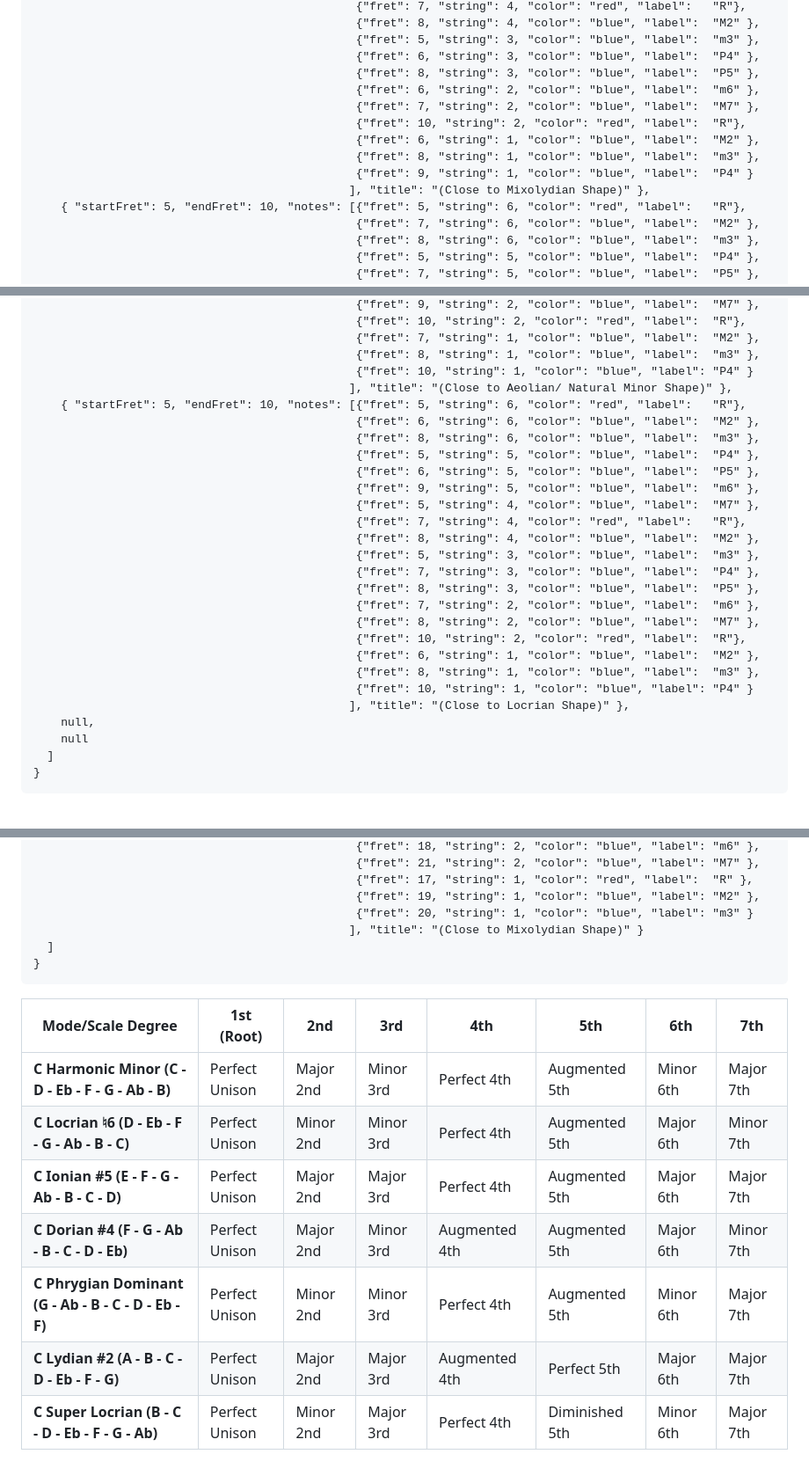
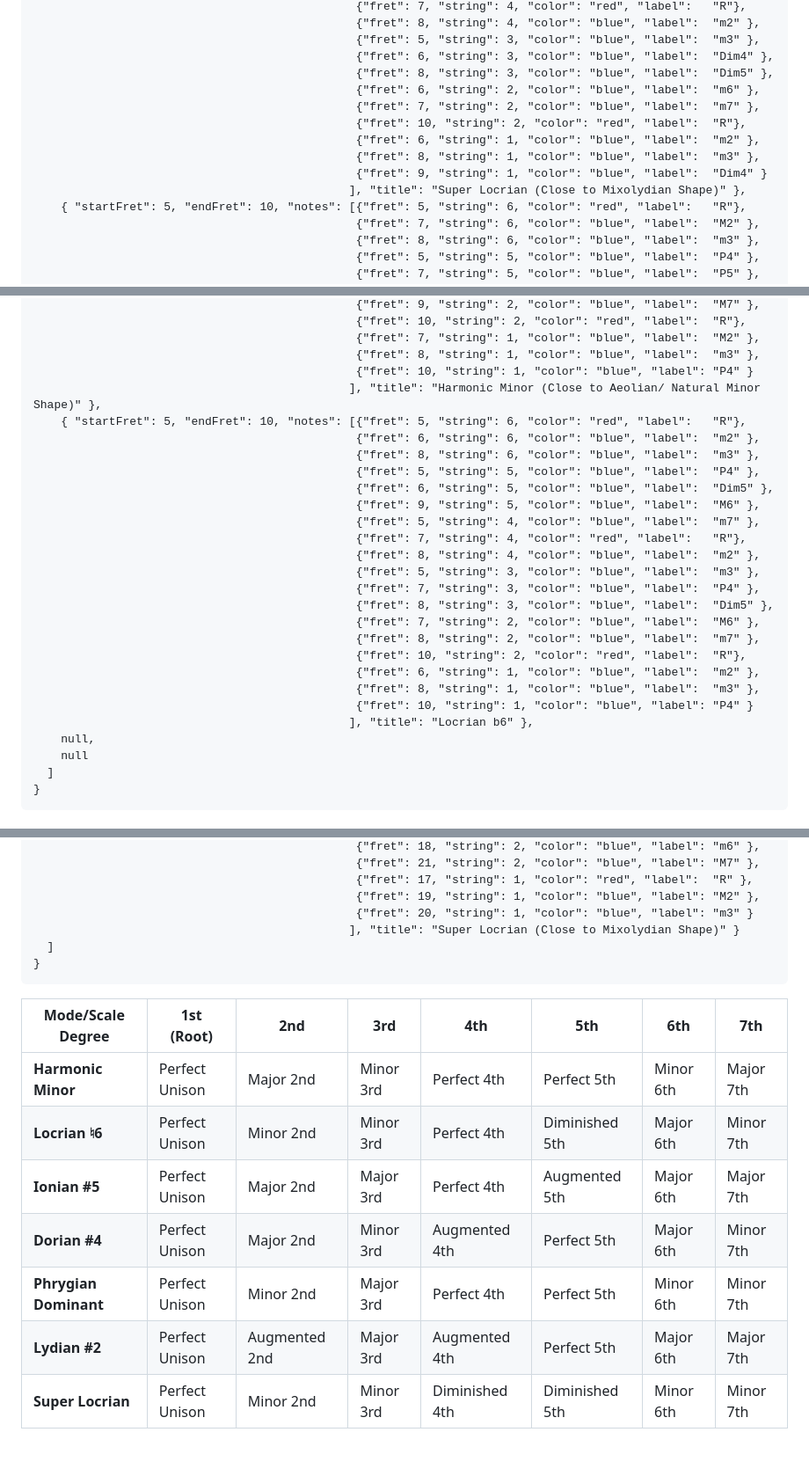
Before and after one commit to K0bbert/guitarTheoryCollection, a Markdown page: harmonic-minor-modes.md, 3 parts joined by grey strips. Shown: that part at 88% size. Rendered like a GitHub page.

````diff
--- a/harmonic-minor-modes.md
+++ b/harmonic-minor-modes.md
@@ -96,15 +96,15 @@
                                                {"fret": 7, "string": 4, "color": "red", "label":   "R"},
-                                               {"fret": 8, "string": 4, "color": "blue", "label":  "M2" },
+                                               {"fret": 8, "string": 4, "color": "blue", "label":  "m2" },
                                                {"fret": 5, "string": 3, "color": "blue", "label":  "m3" },
-                                               {"fret": 6, "string": 3, "color": "blue", "label":  "P4" },
-                                               {"fret": 8, "string": 3, "color": "blue", "label":  "P5" },
+                                               {"fret": 6, "string": 3, "color": "blue", "label":  "Dim4" },
+                                               {"fret": 8, "string": 3, "color": "blue", "label":  "Dim5" },
                                                {"fret": 6, "string": 2, "color": "blue", "label":  "m6" },
-                                               {"fret": 7, "string": 2, "color": "blue", "label":  "M7" },
+                                               {"fret": 7, "string": 2, "color": "blue", "label":  "m7" },
                                                {"fret": 10, "string": 2, "color": "red", "label":  "R"},
-                                               {"fret": 6, "string": 1, "color": "blue", "label":  "M2" },
+                                               {"fret": 6, "string": 1, "color": "blue", "label":  "m2" },
                                                {"fret": 8, "string": 1, "color": "blue", "label":  "m3" },
-                                               {"fret": 9, "string": 1, "color": "blue", "label":  "P4" }
-                                              ], "title": "(Close to Mixolydian Shape)" },
+                                               {"fret": 9, "string": 1, "color": "blue", "label":  "Dim4" }
+                                              ], "title": "Super Locrian (Close to Mixolydian Shape)" },
     { "startFret": 5, "endFret": 10, "notes": [{"fret": 5, "string": 6, "color": "red", "label":   "R"},
                                                {"fret": 7, "string": 6, "color": "blue", "label":  "M2" },
                                                {"fret": 8, "string": 6, "color": "blue", "label":  "m3" },
@@ -123,26 +123,26 @@
                                                {"fret": 7, "string": 1, "color": "blue", "label":  "M2" },
                                                {"fret": 8, "string": 1, "color": "blue", "label":  "m3" },
                                                {"fret": 10, "string": 1, "color": "blue", "label": "P4" }
-                                              ], "title": "(Close to Aeolian/ Natural Minor Shape)" },
+                                              ], "title": "Harmonic Minor (Close to Aeolian/ Natural Minor Shape)" },
     { "startFret": 5, "endFret": 10, "notes": [{"fret": 5, "string": 6, "color": "red", "label":   "R"},
-                                               {"fret": 6, "string": 6, "color": "blue", "label":  "M2" },
+                                               {"fret": 6, "string": 6, "color": "blue", "label":  "m2" },
                                                {"fret": 8, "string": 6, "color": "blue", "label":  "m3" },
                                                {"fret": 5, "string": 5, "color": "blue", "label":  "P4" },
-                                               {"fret": 6, "string": 5, "color": "blue", "label":  "P5" },
-                                               {"fret": 9, "string": 5, "color": "blue", "label":  "m6" },
-                                               {"fret": 5, "string": 4, "color": "blue", "label":  "M7" },
+                                               {"fret": 6, "string": 5, "color": "blue", "label":  "Dim5" },
+                                               {"fret": 9, "string": 5, "color": "blue", "label":  "M6" },
+                                               {"fret": 5, "string": 4, "color": "blue", "label":  "m7" },
                                                {"fret": 7, "string": 4, "color": "red", "label":   "R"},
-                                               {"fret": 8, "string": 4, "color": "blue", "label":  "M2" },
+                                               {"fret": 8, "string": 4, "color": "blue", "label":  "m2" },
                                                {"fret": 5, "string": 3, "color": "blue", "label":  "m3" },
                                                {"fret": 7, "string": 3, "color": "blue", "label":  "P4" },
-                                               {"fret": 8, "string": 3, "color": "blue", "label":  "P5" },
-                                               {"fret": 7, "string": 2, "color": "blue", "label":  "m6" },
-                                               {"fret": 8, "string": 2, "color": "blue", "label":  "M7" },
+                                               {"fret": 8, "string": 3, "color": "blue", "label":  "Dim5" },
+                                               {"fret": 7, "string": 2, "color": "blue", "label":  "M6" },
+                                               {"fret": 8, "string": 2, "color": "blue", "label":  "m7" },
                                                {"fret": 10, "string": 2, "color": "red", "label":  "R"},
-                                               {"fret": 6, "string": 1, "color": "blue", "label":  "M2" },
+                                               {"fret": 6, "string": 1, "color": "blue", "label":  "m2" },
                                                {"fret": 8, "string": 1, "color": "blue", "label":  "m3" },
                                                {"fret": 10, "string": 1, "color": "blue", "label": "P4" }
-                                              ], "title": "(Close to Locrian Shape)" },
+                                              ], "title": "Locrian b6" },
     null,
     null
   ]
@@ -294,17 +294,17 @@ Scale Intervals: W H W W H W+ H H
                                                {"fret": 17, "string": 1, "color": "red", "label":  "R" },
                                                {"fret": 19, "string": 1, "color": "blue", "label": "M2" },
                                                {"fret": 20, "string": 1, "color": "blue", "label": "m3" }
-                                              ], "title": "(Close to Mixolydian Shape)" }
+                                              ], "title": "Super Locrian (Close to Mixolydian Shape)" }
   ]
 }
 ```
 
-| **Mode/Scale Degree**                                 | **1st (Root)** | **2nd**   | **3rd**   | **4th**       | **5th**        | **6th**   | **7th**   |
-| ----------------------------------------------------- | -------------- | --------- | --------- | ------------- | -------------- | --------- | --------- |
-| **C Harmonic Minor (C - D - Eb - F - G - Ab - B)**    | Perfect Unison | Major 2nd | Minor 3rd | Perfect 4th   | Augmented 5th  | Minor 6th | Major 7th |
-| **C Locrian ♮6 (D - Eb - F - G - Ab - B - C)**        | Perfect Unison | Minor 2nd | Minor 3rd | Perfect 4th   | Augmented 5th  | Major 6th | Minor 7th |
-| **C Ionian #5 (E - F - G - Ab - B - C - D)**          | Perfect Unison | Major 2nd | Major 3rd | Perfect 4th   | Augmented 5th  | Major 6th | Major 7th |
-| **C Dorian #4 (F - G - Ab - B - C - D - Eb)**         | Perfect Unison | Major 2nd | Minor 3rd | Augmented 4th | Augmented 5th  | Major 6th | Minor 7th |
-| **C Phrygian Dominant (G - Ab - B - C - D - Eb - F)** | Perfect Unison | Minor 2nd | Minor 3rd | Perfect 4th   | Augmented 5th  | Minor 6th | Major 7th |
-| **C Lydian #2 (A - B - C - D - Eb - F - G)**          | Perfect Unison | Major 2nd | Major 3rd | Augmented 4th | Perfect 5th    | Major 6th | Major 7th |
-| **C Super Locrian (B - C - D - Eb - F - G - Ab)**     | Perfect Unison | Minor 2nd | Major 3rd | Perfect 4th   | Diminished 5th | Minor 6th | Major 7th |
+| **Mode/Scale Degree** | **1st (Root)** | **2nd**       | **3rd**   | **4th**        | **5th**        | **6th**   | **7th**   |
+|-----------------------|----------------|---------------|-----------|----------------|----------------|-----------|-----------|
+| **Harmonic Minor**    | Perfect Unison | Major 2nd     | Minor 3rd | Perfect 4th    | Perfect 5th    | Minor 6th | Major 7th |
+| **Locrian ♮6**        | Perfect Unison | Minor 2nd     | Minor 3rd | Perfect 4th    | Diminished 5th | Major 6th | Minor 7th |
+| **Ionian #5**         | Perfect Unison | Major 2nd     | Major 3rd | Perfect 4th    | Augmented 5th  | Major 6th | Major 7th |
+| **Dorian #4**         | Perfect Unison | Major 2nd     | Minor 3rd | Augmented 4th  | Perfect 5th    | Major 6th | Minor 7th |
+| **Phrygian Dominant** | Perfect Unison | Minor 2nd     | Major 3rd | Perfect 4th    | Perfect 5th    | Minor 6th | Minor 7th |
+| **Lydian #2**         | Perfect Unison | Augmented 2nd | Major 3rd | Augmented 4th  | Perfect 5th    | Major 6th | Major 7th |
+| **Super Locrian**     | Perfect Unison | Minor 2nd     | Minor 3rd | Diminished 4th | Diminished 5th | Minor 6th | Minor 7th |
````
Also changed, not shown: other parts of harmonic-minor-modes.md (+48 -48 lines), modes.md (+9 -9 lines).
